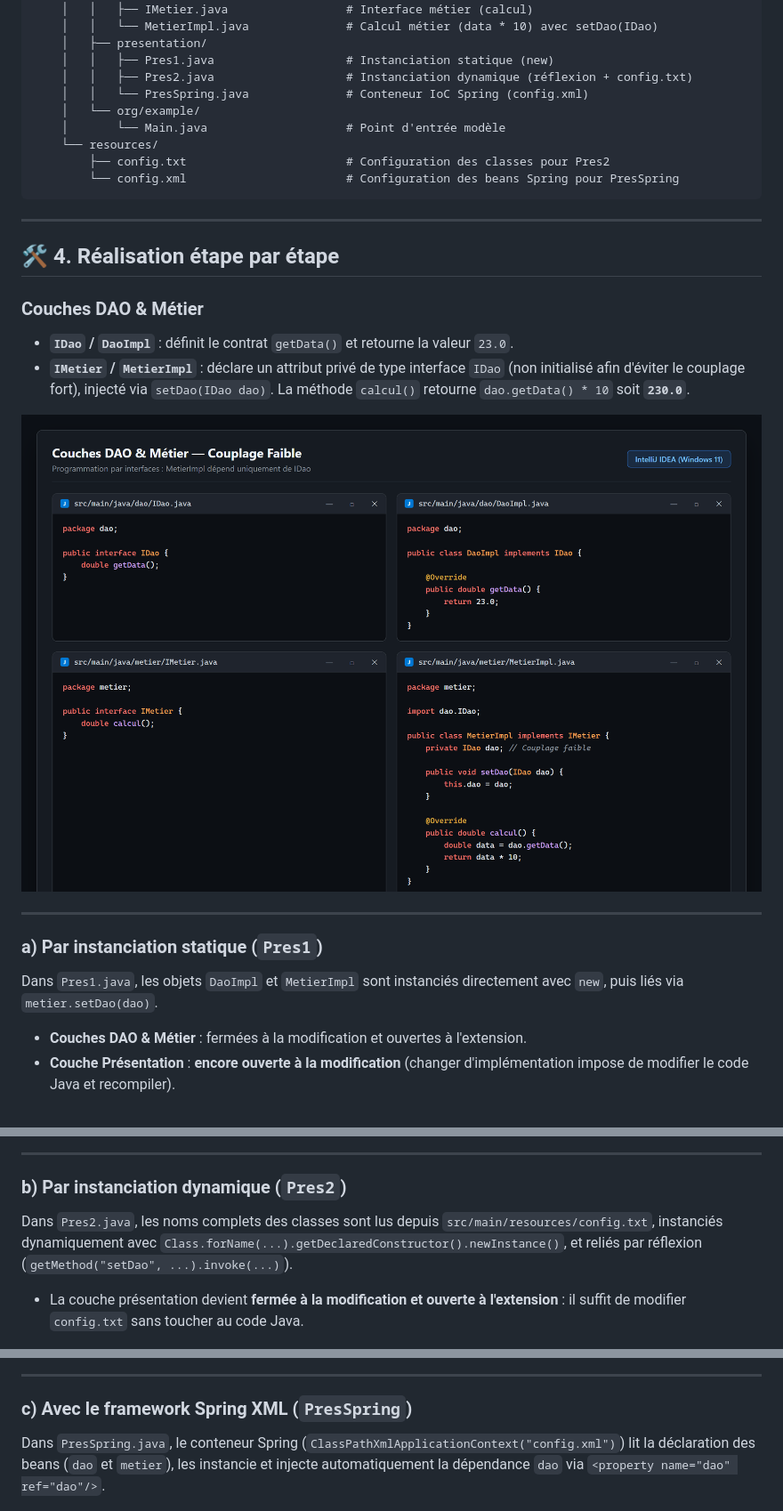
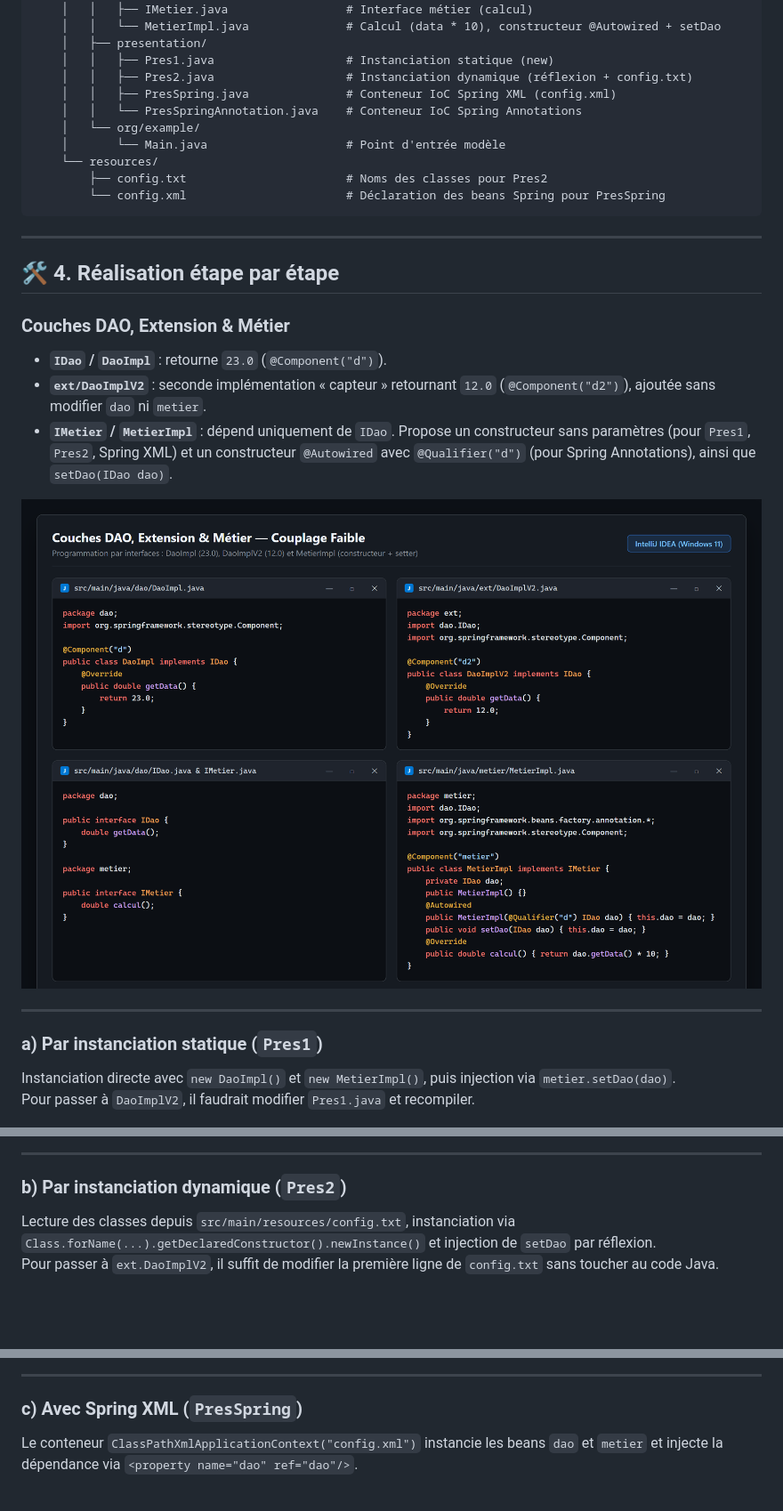
Before and after one commit to laqsour/TP-IOC-Spring, a Markdown page: README.md, 3 parts joined by grey strips. Shown at 89% size. Rendered like a GitHub page; pictures changed too: screenshots/02-couches-dao-metier.png; blank space fills up the shorter version.

````diff
--- a/README.md
+++ b/README.md
@@ -65,23 +69,25 @@ TP-IOC-Spring/
     │   ├── metier/
     │   │   ├── IMetier.java                 # Interface métier (calcul)
-    │   │   └── MetierImpl.java              # Calcul métier (data * 10) avec setDao(IDao)
+    │   │   └── MetierImpl.java              # Calcul (data * 10), constructeur @Autowired + setDao
     │   ├── presentation/
     │   │   ├── Pres1.java                   # Instanciation statique (new)
     │   │   ├── Pres2.java                   # Instanciation dynamique (réflexion + config.txt)
-    │   │   └── PresSpring.java              # Conteneur IoC Spring (config.xml)
+    │   │   ├── PresSpring.java              # Conteneur IoC Spring XML (config.xml)
+    │   │   └── PresSpringAnnotation.java    # Conteneur IoC Spring Annotations
     │   └── org/example/
     │       └── Main.java                    # Point d'entrée modèle
     └── resources/
-        ├── config.txt                       # Configuration des classes pour Pres2
-        └── config.xml                       # Configuration des beans Spring pour PresSpring
+        ├── config.txt                       # Noms des classes pour Pres2
+        └── config.xml                       # Déclaration des beans Spring pour PresSpring
 ```
 
 ---
 
 ## 🛠️ 4. Réalisation étape par étape
 
-### Couches DAO & Métier
+### Couches DAO, Extension & Métier
 
-- **`IDao` / `DaoImpl`** : définit le contrat `getData()` et retourne la valeur `23.0`.
-- **`IMetier` / `MetierImpl`** : déclare un attribut privé de type interface `IDao` (non initialisé afin d'éviter le couplage fort), injecté via `setDao(IDao dao)`. La méthode `calcul()` retourne `dao.getData() * 10` soit **`230.0`**.
+- **`IDao` / `DaoImpl`** : retourne `23.0` (`@Component("d")`).
+- **`ext/DaoImplV2`** : seconde implémentation « capteur » retournant `12.0` (`@Component("d2")`), ajoutée sans modifier `dao` ni `metier`.
+- **`IMetier` / `MetierImpl`** : dépend uniquement de `IDao`. Propose un constructeur sans paramètres (pour `Pres1`, `Pres2`, Spring XML) et un constructeur `@Autowired` avec `@Qualifier("d")` (pour Spring Annotations), ainsi que `setDao(IDao dao)`.
 
@@ -91,10 +97,8 @@ TP-IOC-Spring/
 
 ### a) Par instanciation statique (`Pres1`)
 
-Dans `Pres1.java`, les objets `DaoImpl` et `MetierImpl` sont instanciés directement avec `new`, puis liés via `metier.setDao(dao)`.
-
-- **Couches DAO & Métier** : fermées à la modification et ouvertes à l'extension.
-- **Couche Présentation** : **encore ouverte à la modification** (changer d'implémentation impose de modifier le code Java et recompiler).
+Instanciation directe avec `new DaoImpl()` et `new MetierImpl()`, puis injection via `metier.setDao(dao)`.
+Pour passer à `DaoImplV2`, il faudrait modifier `Pres1.java` et recompiler.
 
 ![Exécution de Pres1 - Instanciation statique](screenshots/03-pres1-statique.png)
 
@@ -102,17 +106,16 @@ Dans `Pres1.java`, les objets `DaoImpl` et `MetierImpl` sont instanciés directe
 
 ### b) Par instanciation dynamique (`Pres2`)
 
-Dans `Pres2.java`, les noms complets des classes sont lus depuis `src/main/resources/config.txt`, instanciés dynamiquement avec `Class.forName(...).getDeclaredConstructor().newInstance()`, et reliés par réflexion (`getMethod("setDao", ...).invoke(...)`).
-
-- La couche présentation devient **fermée à la modification et ouverte à l'extension** : il suffit de modifier `config.txt` sans toucher au code Java.
+Lecture des classes depuis `src/main/resources/config.txt`, instanciation via `Class.forName(...).getDeclaredConstructor().newInstance()` et injection de `setDao` par réflexion.
+Pour passer à `ext.DaoImplV2`, il suffit de modifier la première ligne de `config.txt` sans toucher au code Java.
 
 ![Exécution de Pres2 - Instanciation dynamique](screenshots/04-pres2-dynamique.png)
 
 ---
 
-### c) Avec le framework Spring XML (`PresSpring`)
+### c) Avec Spring XML (`PresSpring`)
 
-Dans `PresSpring.java`, le conteneur Spring (`ClassPathXmlApplicationContext("config.xml")`) lit la déclaration des beans (`dao` et `metier`), les instancie et injecte automatiquement la dépendance `dao` via `<property name="dao" ref="dao"/>`.
+Le conteneur `ClassPathXmlApplicationContext("config.xml")` instancie les beans `dao` et `metier` et injecte la dépendance via `<property name="dao" ref="dao"/>`.
 
 ![Exécution de PresSpring - Spring IoC XML](screenshots/05-pres3-spring-xml.png)
 
````
Also changed, not shown: other parts of README.md (+26 -12 lines), screenshots/01-architecture-ioc.png, screenshots/05-pres3-spring-xml.png, screenshots/06-pres4-spring-annotations.png (added), 4 other files.
